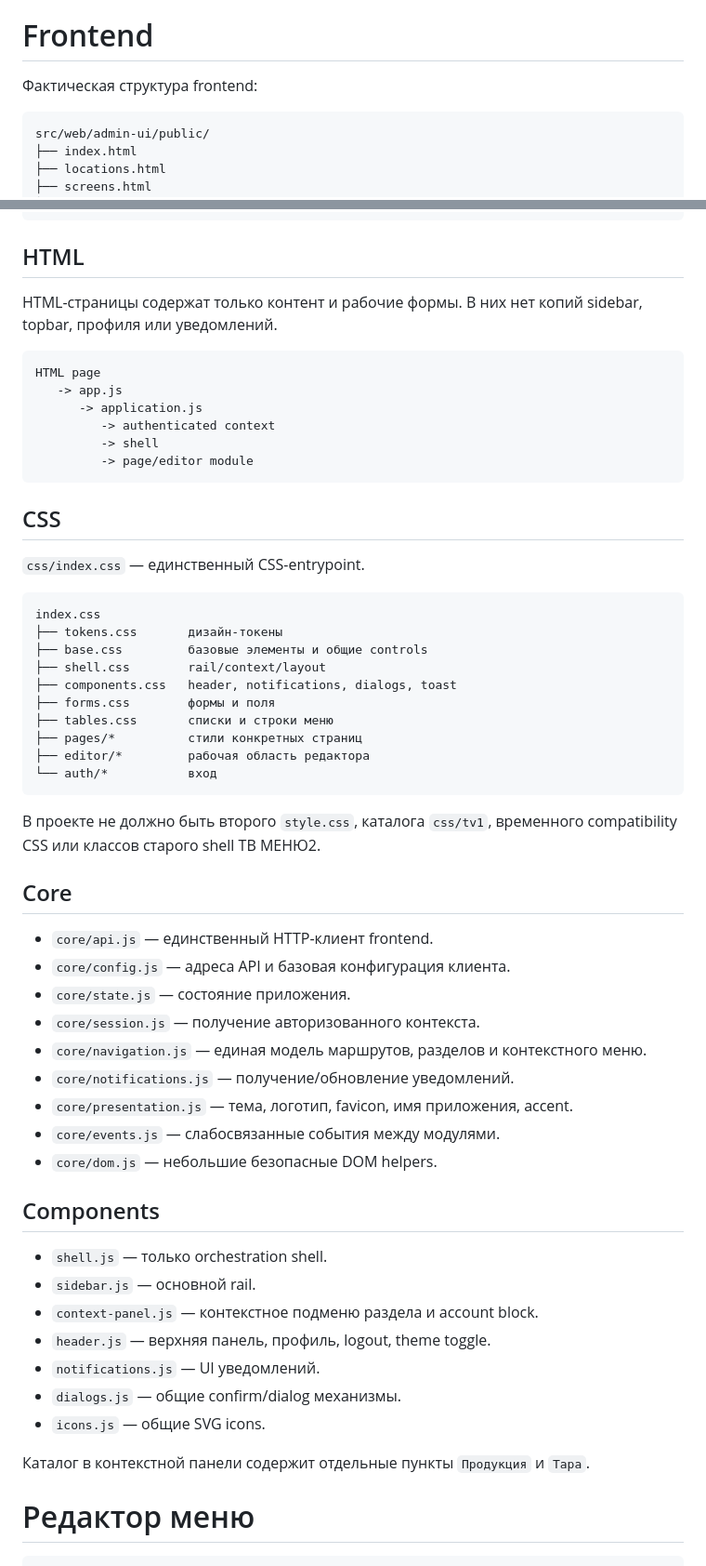
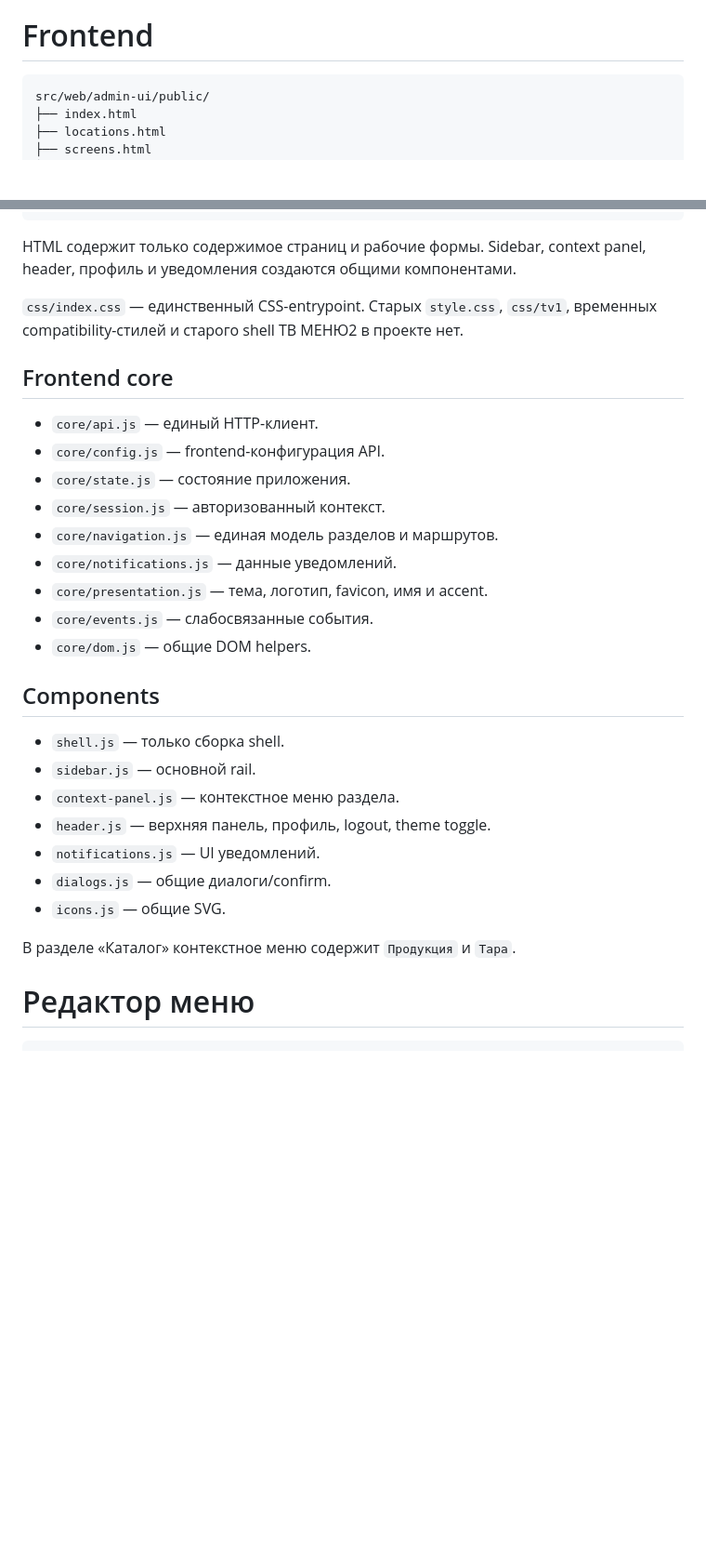
Before and after one commit to ghost-raider-afk/menu-tv-2, a Markdown page: docs/ARCHITECTURE.md, 2 parts joined by grey strips. Shown at 93% size. Rendered like a GitHub page; blank space fills up the shorter version.

Commit message:
Finalize project architecture documentation

````diff
--- a/docs/ARCHITECTURE.md
+++ b/docs/ARCHITECTURE.md
@@ -27,8 +27,6 @@
 - SFTPGo
 
 # Frontend
-
-Фактическая структура frontend:
 
 ```text
 src/web/admin-ui/public/
@@ -108,61 +106,33 @@ src/web/admin-ui/public/
         └── serializer.js
 ```
 
-## HTML
+HTML содержит только содержимое страниц и рабочие формы. Sidebar, context panel, header, профиль и уведомления создаются общими компонентами.
 
-HTML-страницы содержат только контент и рабочие формы. В них нет копий sidebar, topbar, профиля или уведомлений.
+`css/index.css` — единственный CSS-entrypoint. Старых `style.css`, `css/tv1`, временных compatibility-стилей и старого shell ТВ МЕНЮ2 в проекте нет.
 
-```text
-HTML page
-   -> app.js
-      -> application.js
-         -> authenticated context
-         -> shell
-         -> page/editor module
-```
+## Frontend core
 
-## CSS
-
-`css/index.css` — единственный CSS-entrypoint.
-
-```text
-index.css
-├── tokens.css       дизайн-токены
-├── base.css         базовые элементы и общие controls
-├── shell.css        rail/context/layout
-├── components.css   header, notifications, dialogs, toast
-├── forms.css        формы и поля
-├── tables.css       списки и строки меню
-├── pages/*          стили конкретных страниц
-├── editor/*         рабочая область редактора
-└── auth/*           вход
-```
-
-В проекте не должно быть второго `style.css`, каталога `css/tv1`, временного compatibility CSS или классов старого shell ТВ МЕНЮ2.
-
-## Core
-
-- `core/api.js` — единственный HTTP-клиент frontend.
-- `core/config.js` — адреса API и базовая конфигурация клиента.
+- `core/api.js` — единый HTTP-клиент.
+- `core/config.js` — frontend-конфигурация API.
 - `core/state.js` — состояние приложения.
-- `core/session.js` — получение авторизованного контекста.
-- `core/navigation.js` — единая модель маршрутов, разделов и контекстного меню.
-- `core/notifications.js` — получение/обновление уведомлений.
-- `core/presentation.js` — тема, логотип, favicon, имя приложения, accent.
-- `core/events.js` — слабосвязанные события между модулями.
-- `core/dom.js` — небольшие безопасные DOM helpers.
+- `core/session.js` — авторизованный контекст.
+- `core/navigation.js` — единая модель разделов и маршрутов.
+- `core/notifications.js` — данные уведомлений.
+- `core/presentation.js` — тема, логотип, favicon, имя и accent.
+- `core/events.js` — слабосвязанные события.
+- `core/dom.js` — общие DOM helpers.
 
 ## Components
 
-- `shell.js` — только orchestration shell.
+- `shell.js` — только сборка shell.
 - `sidebar.js` — основной rail.
-- `context-panel.js` — контекстное подменю раздела и account block.
+- `context-panel.js` — контекстное меню раздела.
 - `header.js` — верхняя панель, профиль, logout, theme toggle.
 - `notifications.js` — UI уведомлений.
-- `dialogs.js` — общие confirm/dialog механизмы.
-- `icons.js` — общие SVG icons.
+- `dialogs.js` — общие диалоги/confirm.
+- `icons.js` — общие SVG.
 
-Каталог в контекстной панели содержит отдельные пункты `Продукция` и `Тара`.
+В разделе «Каталог» контекстное меню содержит `Продукция` и `Тара`.
 
 # Редактор меню
 
````
Also changed, not shown: other parts of docs/ARCHITECTURE.md (+74 -42 lines).
